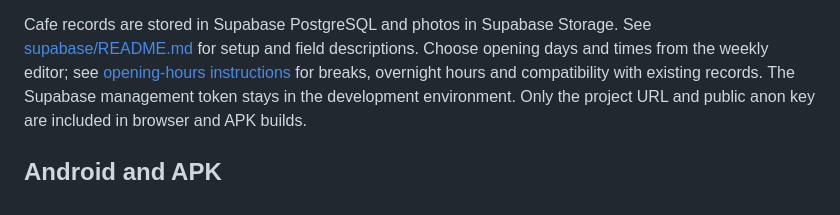
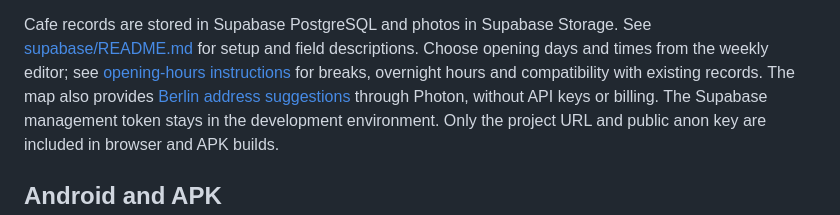
Before and after one commit to AnastasiaMamontova/LaptopFriendlyCafe, a Markdown page: README.md, the part around the change. Drawn GitHub-style.

Commit message:
Add Berlin address autocomplete to the cafe map

```diff
--- a/README.md
+++ b/README.md
@@ -27,6 +27,8 @@ See [supabase/README.md](supabase/README.md) for setup and field descriptions.
 Choose opening days and times from the weekly editor; see
 [opening-hours instructions](docs/OPENING_HOURS.md) for breaks, overnight hours
 and compatibility with existing records.
+The map also provides [Berlin address suggestions](docs/ADDRESS_SEARCH.md)
+through Photon, without API keys or billing.
 The Supabase management token stays in the development environment. Only the
 project URL and public anon key are included in browser and APK builds.
 
```
Also changed, not shown: docs/ADDRESS_SEARCH.md (added, +49 -0 lines), docs/VERIFICATION.md (+18 -1 lines), docs/screenshots/address-search-mobile.png (added), 6 other files.
